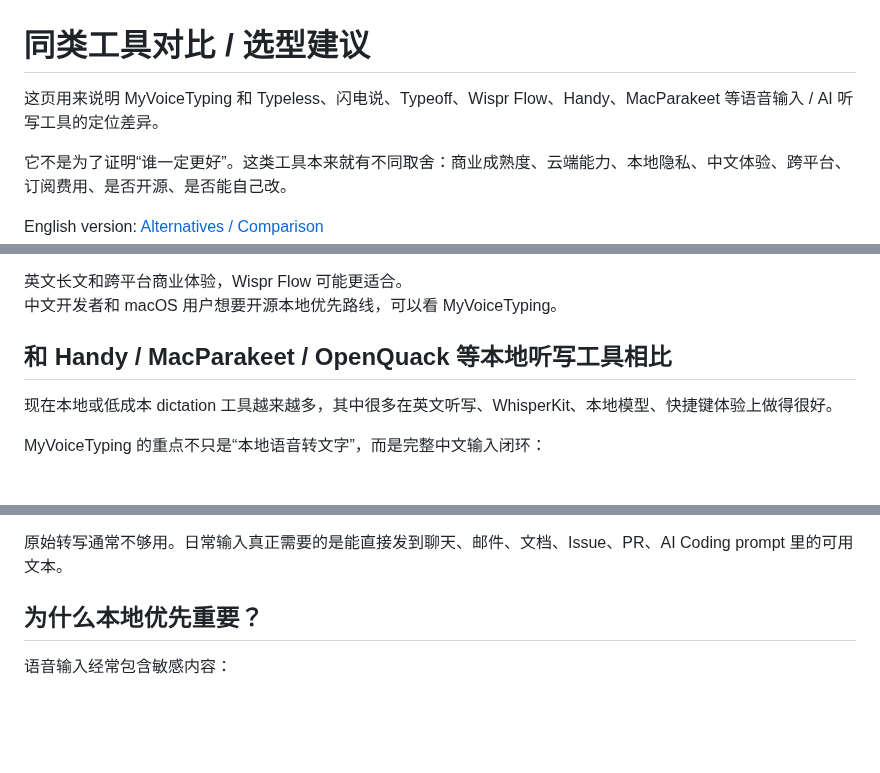
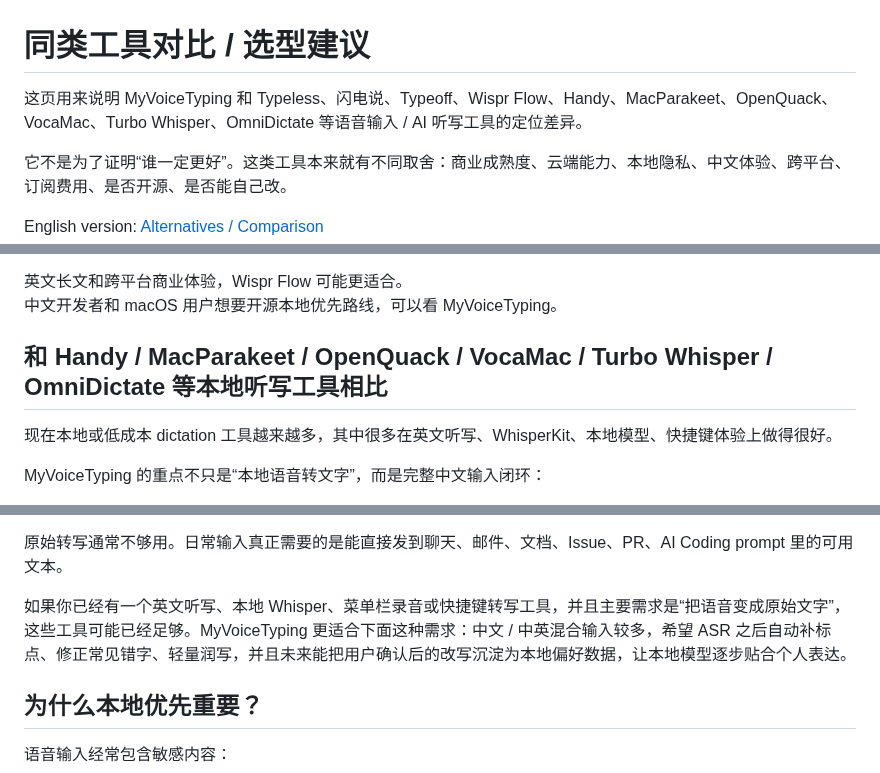
Before and after one commit to botaruibo/MyVoiceTyping, a Markdown page: docs/ALTERNATIVES.zh-CN.md, 3 parts joined by grey strips. Rendered like a GitHub page; blank space fills up the shorter version.

Commit message:
docs: expand local dictation alternatives comparison

```diff
--- a/docs/ALTERNATIVES.zh-CN.md
+++ b/docs/ALTERNATIVES.zh-CN.md
@@ -1,6 +1,6 @@
 # 同类工具对比 / 选型建议
 
-这页用来说明 MyVoiceTyping 和 Typeless、闪电说、Typeoff、Wispr Flow、Handy、MacParakeet 等语音输入 / AI 听写工具的定位差异。
+这页用来说明 MyVoiceTyping 和 Typeless、闪电说、Typeoff、Wispr Flow、Handy、MacParakeet、OpenQuack、VocaMac、Turbo Whisper、OmniDictate 等语音输入 / AI 听写工具的定位差异。
 
 它不是为了证明“谁一定更好”。这类工具本来就有不同取舍：商业成熟度、云端能力、本地隐私、中文体验、跨平台、订阅费用、是否开源、是否能自己改。
 
@@ -71,7 +71,7 @@ MyVoiceTyping 不打算复制所有 Wispr Flow 功能。当前重点更窄：
 英文长文和跨平台商业体验，Wispr Flow 可能更适合。
 中文开发者和 macOS 用户想要开源本地优先路线，可以看 MyVoiceTyping。
 
-## 和 Handy / MacParakeet / OpenQuack 等本地听写工具相比
+## 和 Handy / MacParakeet / OpenQuack / VocaMac / Turbo Whisper / OmniDictate 等本地听写工具相比
 
 现在本地或低成本 dictation 工具越来越多，其中很多在英文听写、WhisperKit、本地模型、快捷键体验上做得很好。
 
@@ -86,6 +86,8 @@ MyVoiceTyping 的重点不只是“本地语音转文字”，而是完整中文
 7. 未来把用户确认后的修改作为本地偏好数据，让模型逐步贴合个人表达。
 
 原始转写通常不够用。日常输入真正需要的是能直接发到聊天、邮件、文档、Issue、PR、AI Coding prompt 里的可用文本。
+
+如果你已经有一个英文听写、本地 Whisper、菜单栏录音或快捷键转写工具，并且主要需求是“把语音变成原始文字”，这些工具可能已经足够。MyVoiceTyping 更适合下面这种需求：中文 / 中英混合输入较多，希望 ASR 之后自动补标点、修正常见错字、轻量润写，并且未来能把用户确认后的改写沉淀为本地偏好数据，让本地模型逐步贴合个人表达。
 
 ## 为什么本地优先重要？
 
```
Also changed, not shown: docs/ALTERNATIVES.md (+3 -1 lines).
